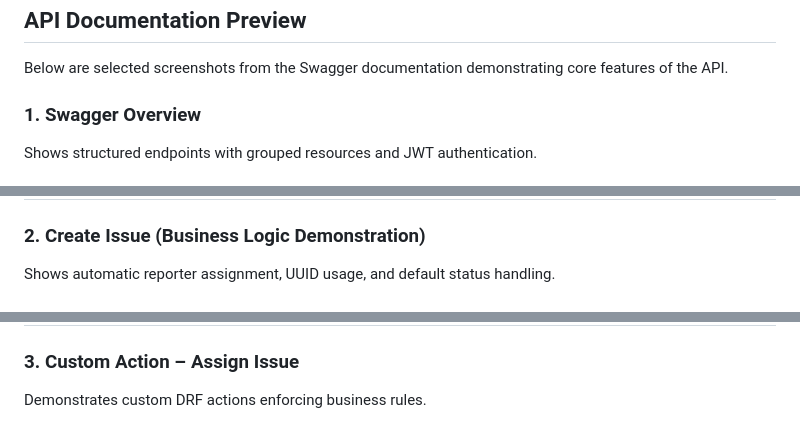
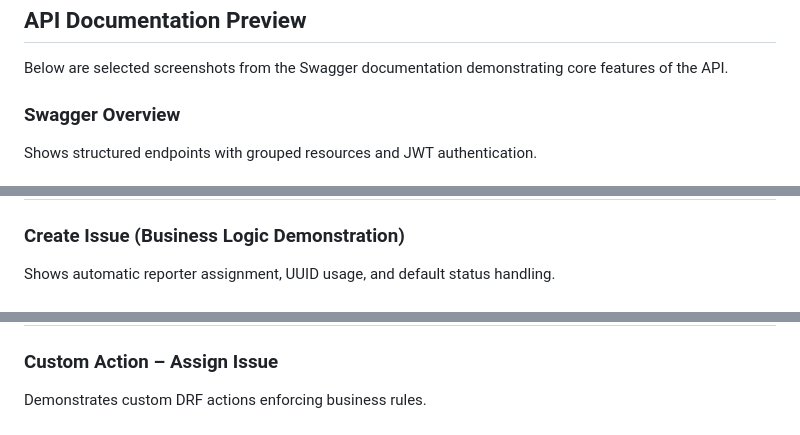
Before and after one commit to souviksn91/issuehub-api, a Markdown page: README.md, 3 parts joined by grey strips. Drawn GitHub-style.

```diff
--- a/README.md
+++ b/README.md
@@ -72,19 +72,19 @@ Controlled business rules and permissions ensure accountability and workflow cla
 ## API Documentation Preview
 Below are selected screenshots from the Swagger documentation demonstrating core features of the API.
 
-### 1. Swagger Overview
+### Swagger Overview
 Shows structured endpoints with grouped resources and JWT authentication.
 
 ![Swagger Overview](docs/screenshots/swagger-overview.png)
 ---
 
-### 2. Create Issue (Business Logic Demonstration)
+### Create Issue (Business Logic Demonstration)
 Shows automatic reporter assignment, UUID usage, and default status handling.
 
 ![Create Issue](docs/screenshots/create-issue.png)
 ---
 
-### 3. Custom Action – Assign Issue
+### Custom Action – Assign Issue
 Demonstrates custom DRF actions enforcing business rules.
 
 ![Create Issue](docs/screenshots/assign-issue.png)
```
Also changed, not shown: other parts of README.md (+12 -0 lines), docs/screenshots/assign-issue.png, docs/screenshots/create-issue.png, docs/screenshots/filter-pagination.png, docs/screenshots/nested-comments.png (added), docs/screenshots/permission-denied.png (added), docs/screenshots/swagger-overview.png.
